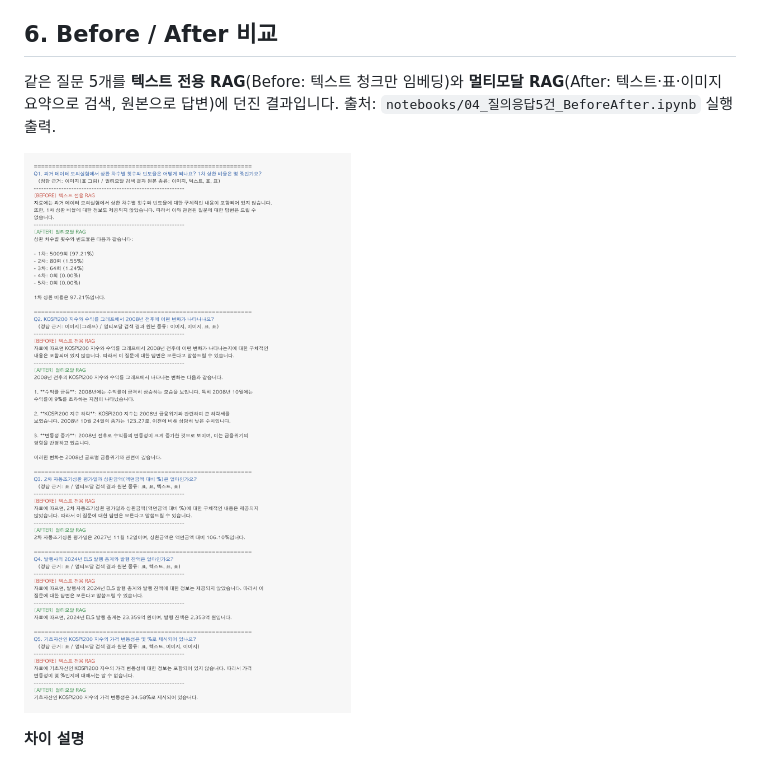
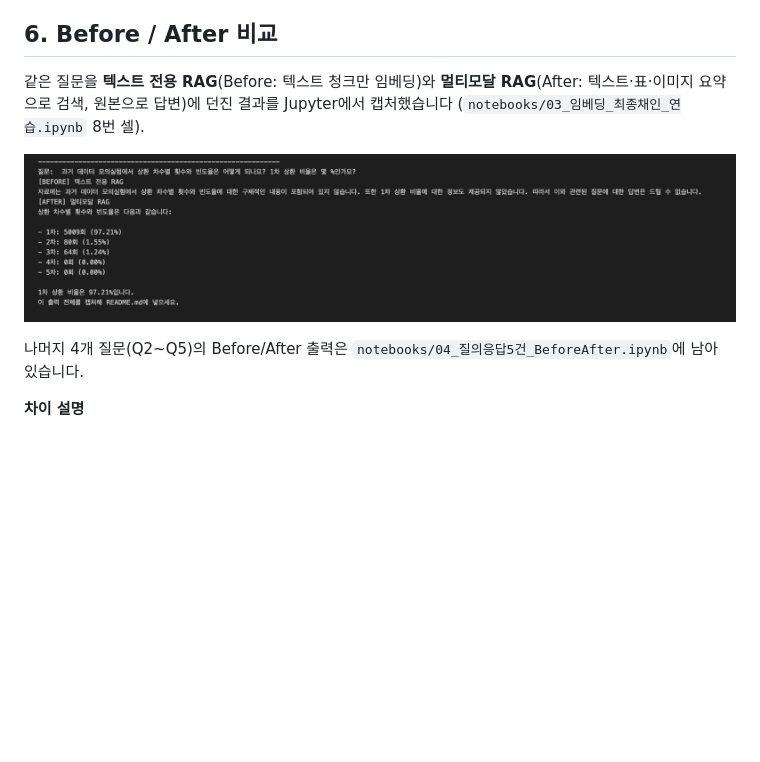
Before and after one commit to yejjini/multimodal-rag, a Markdown page: README.md, the part around the change. Drawn GitHub-style; pictures changed too: docs/before_after.png; blank space fills up the shorter version.

Commit message:
Use Jupyter capture for Before/After in README
Co-Authored-By: Claude Opus 5.5 <noreply@anthropic.com>

```diff
--- a/README.md
+++ b/README.md
@@ -126,9 +126,11 @@ multimodal-rag/
 
 ## 6. Before / After 비교
 
-같은 질문 5개를 **텍스트 전용 RAG**(Before: 텍스트 청크만 임베딩)와 **멀티모달 RAG**(After: 텍스트·표·이미지 요약으로 검색, 원본으로 답변)에 던진 결과입니다. 출처: `notebooks/04_질의응답5건_BeforeAfter.ipynb` 실행 출력.
+같은 질문을 **텍스트 전용 RAG**(Before: 텍스트 청크만 임베딩)와 **멀티모달 RAG**(After: 텍스트·표·이미지 요약으로 검색, 원본으로 답변)에 던진 결과를 Jupyter에서 캡처했습니다 (`notebooks/03_임베딩_최종채인_연습.ipynb` 8번 셀).
 
-![Before/After 비교](docs/before_after.png)
+![Before/After 비교 (Jupyter 실행 결과 캡처)](docs/before_after.png)
+
+나머지 4개 질문(Q2~Q5)의 Before/After 출력은 `notebooks/04_질의응답5건_BeforeAfter.ipynb`에 남아 있습니다.
 
 **차이 설명**
 
```
